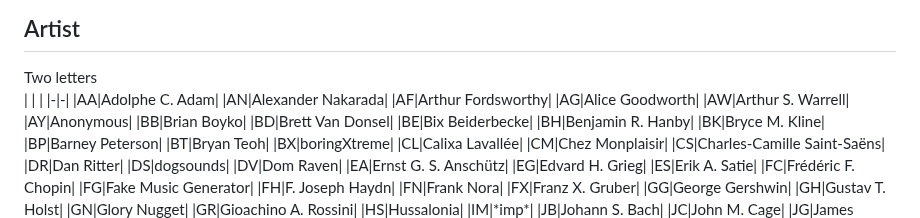
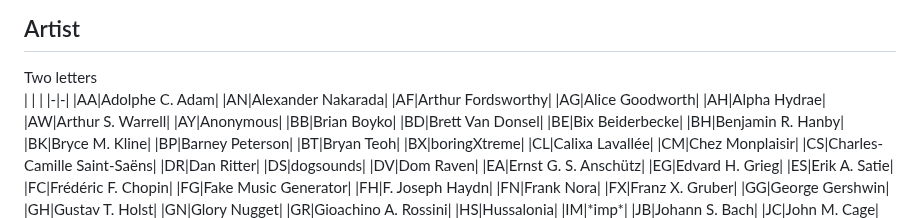
Before and after one commit to kline2bm/Royalty-Free-Music-Repertoire, a Markdown page: sets/expressions.md, the part around the change. Rendered like a GitHub page.

Commit message:
Add Alpha Hydrae to expressions list

```diff
--- a/sets/expressions.md
+++ b/sets/expressions.md
@@ -31,6 +31,7 @@ Two letters
 |AN|Alexander Nakarada|
 |AF|Arthur Fordsworthy|
 |AG|Alice Goodworth|
+|AH|Alpha Hydrae|
 |AW|Arthur S. Warrell|
 |AY|Anonymous|
 |BB|Brian Boyko|
```
